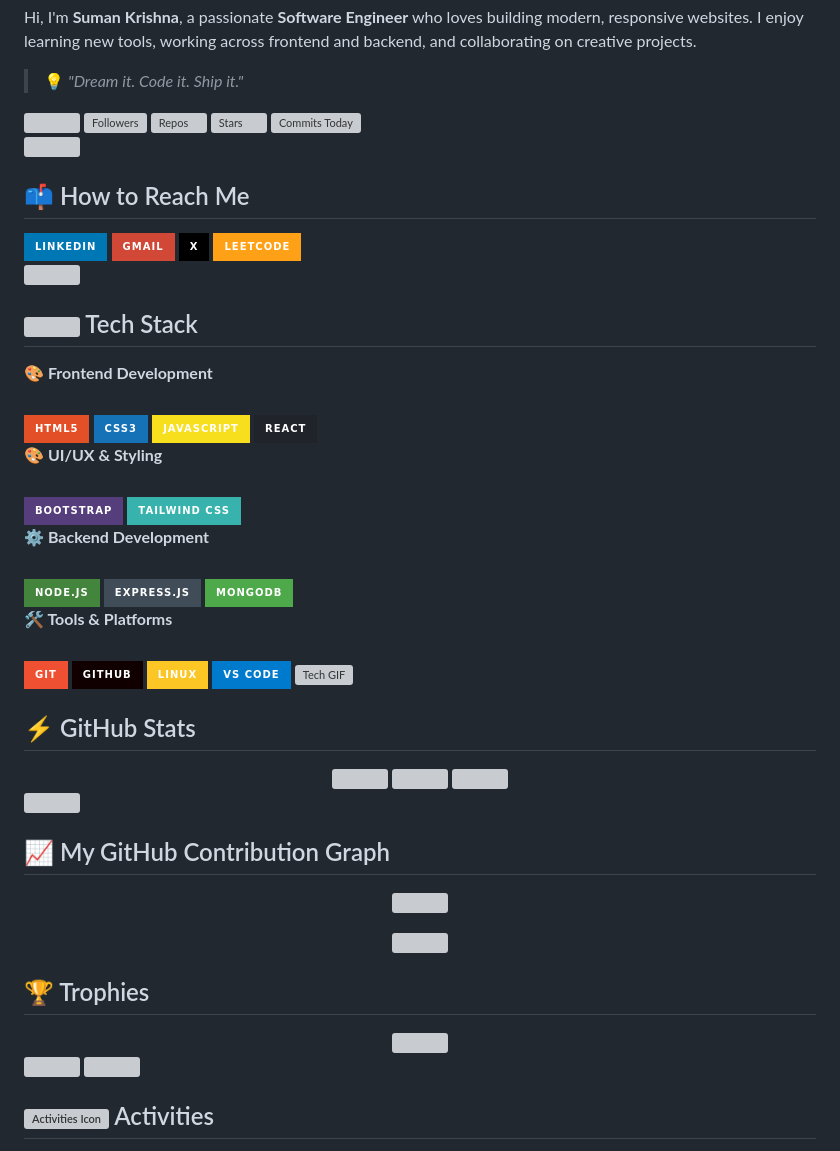
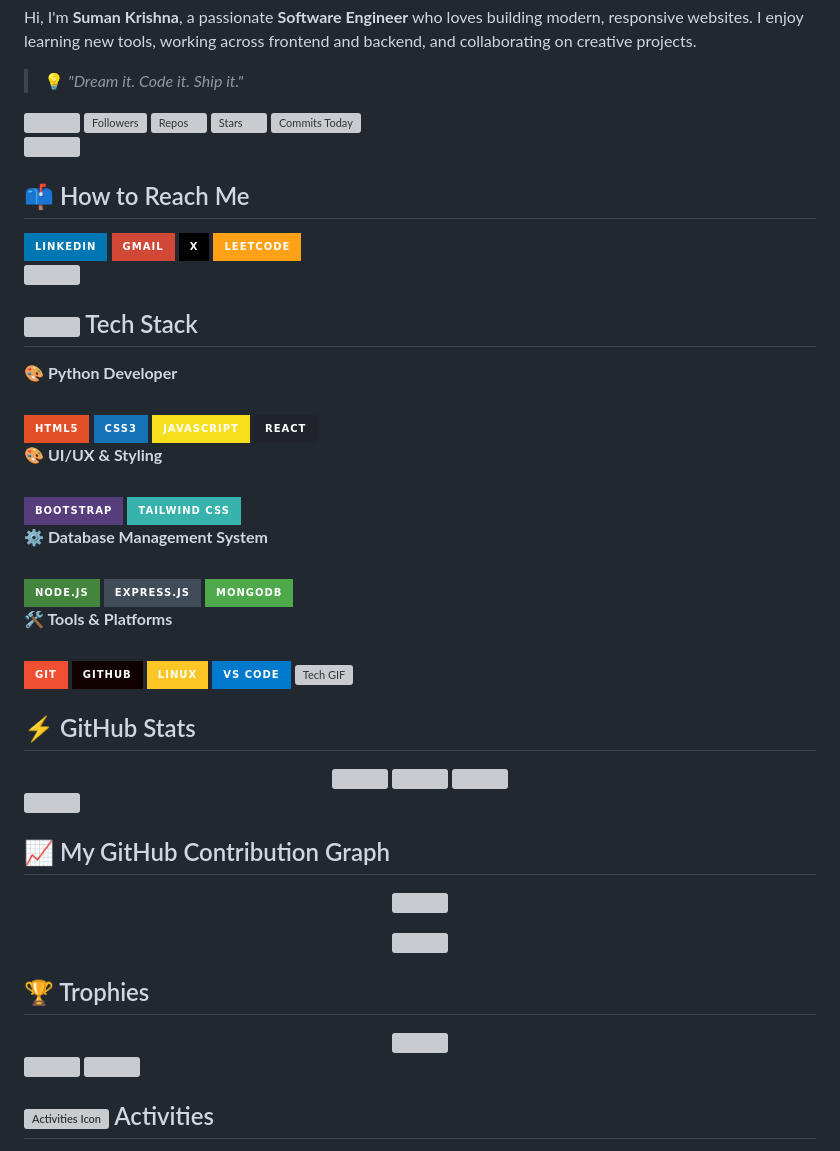
Before and after one commit to pixel2predict/Pixel2Predict, a Markdown page: README.md, the part around one of its changes. GitHub-like rendering; badges without logos; grey boxes are pictures that could not be loaded.

```diff
--- a/README.md
+++ b/README.md
@@ -83,7 +83,7 @@ Hi, I'm <strong>Suman Krishna</strong>, a passionate <strong>Software Engineer</
 <!-- TECH STACK -->
 ## <img src="https://media.giphy.com/media/WUlplcMpOCEmTGBtBW/giphy.gif" width="25"> Tech Stack
 
-<summary><b>🎨 Frontend Development</b></summary>
+<summary><b>🎨 Python Developer</b></summary>
 <br>
 <span><img src="https://img.shields.io/badge/HTML5-E34F26?style=for-the-badge&logo=html5&logoColor=white" alt="HTML5"/></span><span> </span><span><img src="https://img.shields.io/badge/CSS3-1572B6?style=for-the-badge&logo=css3&logoColor=white" alt="CSS3"/></span><span> </span><span><img src="https://img.shields.io/badge/JavaScript-F7DF1E?style=for-the-badge&logo=javascript&logoColor=black" alt="JavaScript"/></span><span> </span><span><img src="https://img.shields.io/badge/React-20232A?style=for-the-badge&logo=react&logoColor=61DAFB" alt="React"/></span>
 
@@ -91,7 +91,7 @@ Hi, I'm <strong>Suman Krishna</strong>, a passionate <strong>Software Engineer</
 <br>
 <span><img src="https://img.shields.io/badge/Bootstrap-563D7C?style=for-the-badge&logo=bootstrap&logoColor=white" alt="Bootstrap"/></span><span> </span><span><img src="https://img.shields.io/badge/Tailwind_CSS-38B2AC?style=for-the-badge&logo=tailwind-css&logoColor=white" alt="TailwindCSS"/></span>
 
-<summary><b>⚙️ Backend Development</b></summary>
+<summary><b>⚙️ Database Management System</b></summary>
 <br>
 <span><img src="https://img.shields.io/badge/Node.js-43853D?style=for-the-badge&logo=node.js&logoColor=white" alt="Node.js"/></span><span> </span><span><img src="https://img.shields.io/badge/Express.js-404D59?style=for-the-badge&logo=express&logoColor=white" alt="Express.js"/></span><span> </span><span><img src="https://img.shields.io/badge/MongoDB-4EA94B?style=for-the-badge&logo=mongodb&logoColor=white" alt="MongoDB"/></span>
 
```
Also changed, not shown: other parts of README.md (+14 -14 lines).
